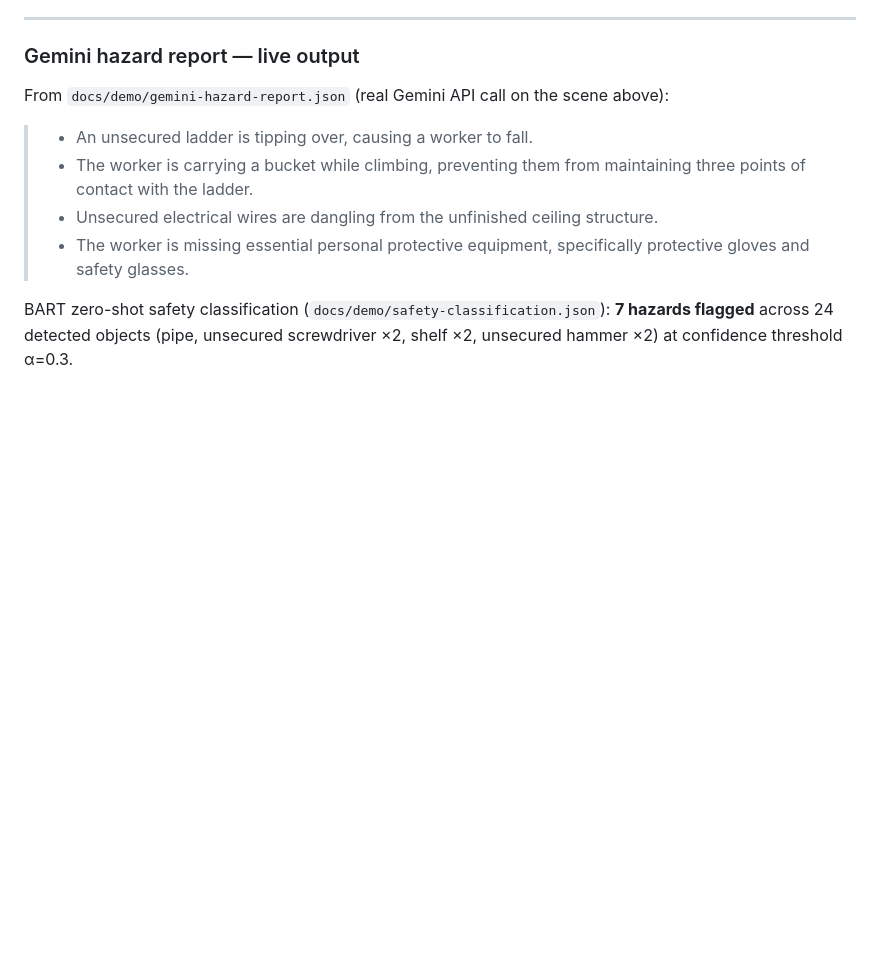
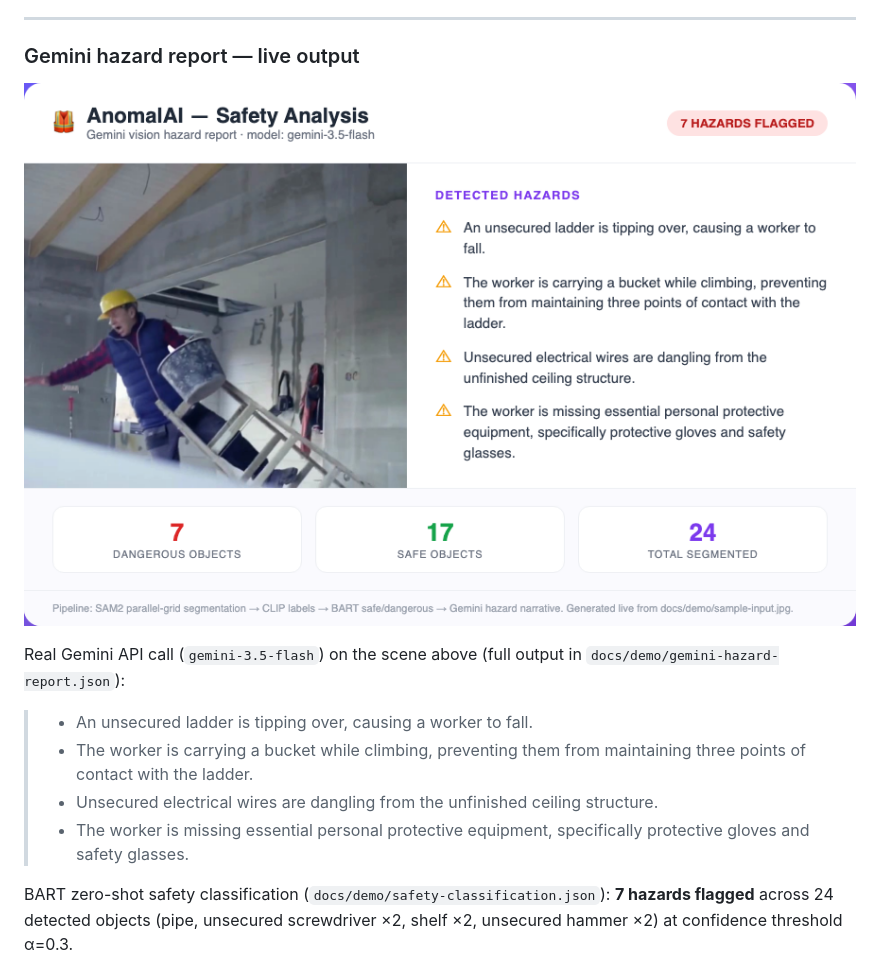
Before and after one commit to Svkayy/anomalai, a Markdown page: README.md, the part around the change. Rendered like a GitHub page; pictures changed too: docs/demo/gemini-hazard-report.png (added); blank space fills up the shorter version.

Commit message:
docs: add rendered Gemini safety-report image and embed in README
Renders the real captured Gemini hazard analysis (4 bullets) + BART safety
counts over the input scene as a report card; README now shows the image
instead of only quoting the JSON.

Co-Authored-By: Claude Opus 4.8 <noreply@anthropic.com>

```diff
--- a/README.md
+++ b/README.md
@@ -18,7 +18,9 @@ Anomalai ingests images or video from a construction or industrial site and retu
 
 ### Gemini hazard report — live output
 
-From `docs/demo/gemini-hazard-report.json` (real Gemini API call on the scene above):
+![Gemini safety analysis report](docs/demo/gemini-hazard-report.png)
+
+Real Gemini API call (`gemini-3.5-flash`) on the scene above (full output in `docs/demo/gemini-hazard-report.json`):
 
 > - An unsecured ladder is tipping over, causing a worker to fall.
 > - The worker is carrying a bucket while climbing, preventing them from maintaining three points of contact with the ladder.
```
